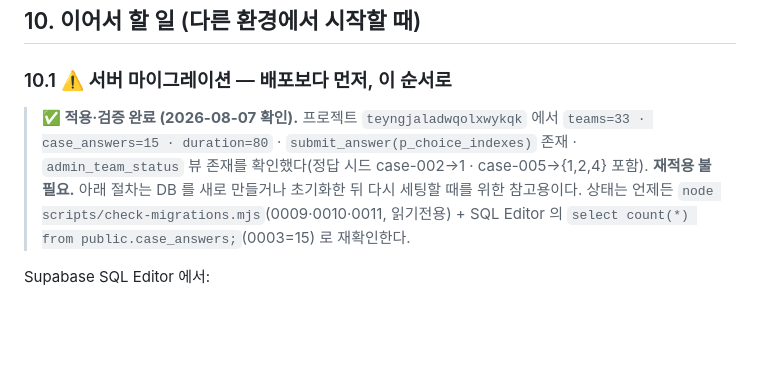
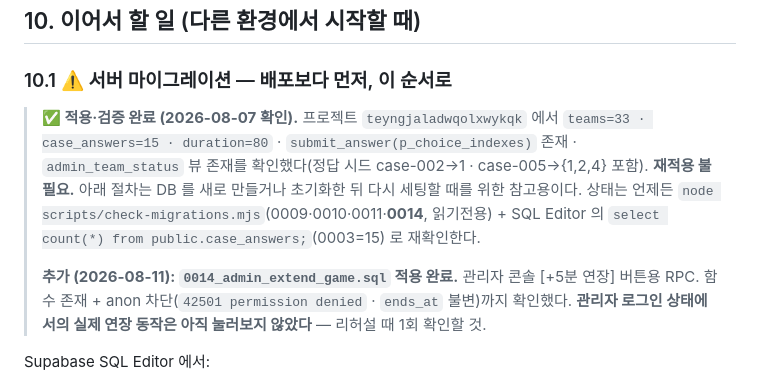
Before and after one commit to eunalee82/PMC_Round2, a Markdown page: docs/handoff.md, the part around the change. GitHub-like rendering; blank space fills up the shorter version.

Commit message:
docs: 0014 적용 확인 반영 (anon 차단까지 검증)
node scripts/check-migrations.mjs → 0009·0010·0011·0014 모두 ✔.
추가로 anon 키로 admin_extend_game 을 직접 호출해 차단을 확인했다:
HTTP 401 · 42501 permission denied · ends_at 불변.

관리자 로그인 상태의 실제 연장 동작은 아직 미확인 — 리허설 항목으로 남겼다.

Co-Authored-By: Claude Opus 5 (1M context) <noreply@anthropic.com>

```diff
--- a/docs/handoff.md
+++ b/docs/handoff.md
@@ -417,7 +417,11 @@ Stage 3 아이템(배째 마스터)
 
 ### 10.1 ⚠️ 서버 마이그레이션 — 배포보다 먼저, 이 순서로
 
-> **✅ 적용·검증 완료 (2026-08-07 확인).** 프로젝트 `teyngjaladwqolxwykqk` 에서 `teams=33 · case_answers=15 · duration=80` · `submit_answer(p_choice_indexes)` 존재 · `admin_team_status` 뷰 존재를 확인했다(정답 시드 case-002→1 · case-005→{1,2,4} 포함). **재적용 불필요.** 아래 절차는 DB 를 새로 만들거나 초기화한 뒤 다시 세팅할 때를 위한 참고용이다. 상태는 언제든 `node scripts/check-migrations.mjs`(0009·0010·0011, 읽기전용) + SQL Editor 의 `select count(*) from public.case_answers;`(0003=15) 로 재확인한다.
+> **✅ 적용·검증 완료 (2026-08-07 확인).** 프로젝트 `teyngjaladwqolxwykqk` 에서 `teams=33 · case_answers=15 · duration=80` · `submit_answer(p_choice_indexes)` 존재 · `admin_team_status` 뷰 존재를 확인했다(정답 시드 case-002→1 · case-005→{1,2,4} 포함). **재적용 불필요.** 아래 절차는 DB 를 새로 만들거나 초기화한 뒤 다시 세팅할 때를 위한 참고용이다. 상태는 언제든 `node scripts/check-migrations.mjs`(0009·0010·0011·**0014**, 읽기전용) + SQL Editor 의 `select count(*) from public.case_answers;`(0003=15) 로 재확인한다.
+>
+> **추가 (2026-08-11): `0014_admin_extend_game.sql` 적용 완료.** 관리자 콘솔 [+5분 연장] 버튼용 RPC.
+> 함수 존재 + anon 차단(`42501 permission denied` · `ends_at` 불변)까지 확인했다.
+> **관리자 로그인 상태에서의 실제 연장 동작은 아직 눌러보지 않았다** — 리허설 때 1회 확인할 것.
 
 Supabase SQL Editor 에서:
 
```
Also changed, not shown: docs/deployment-checklist.md (+1 -1 lines).
